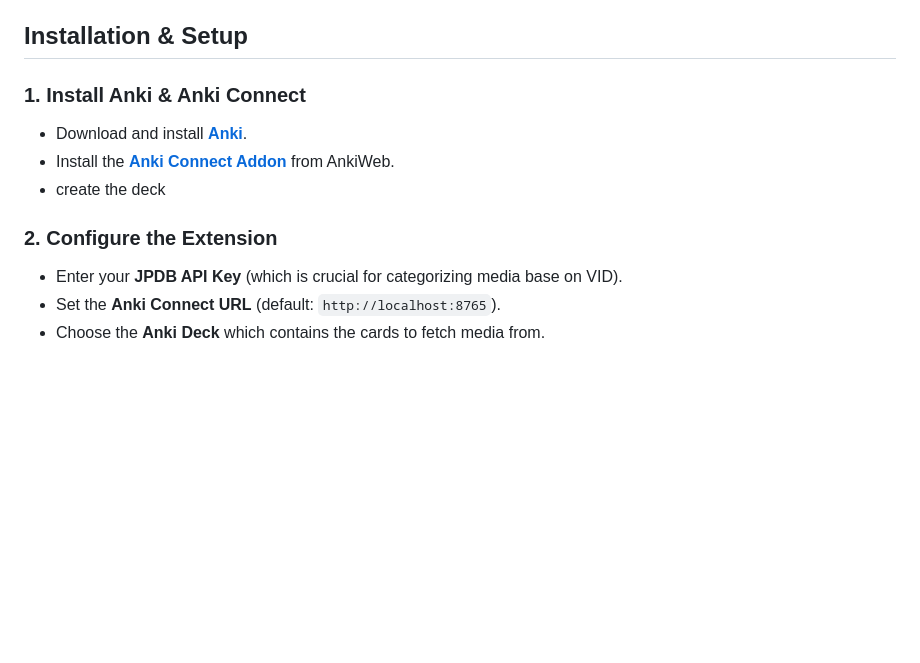
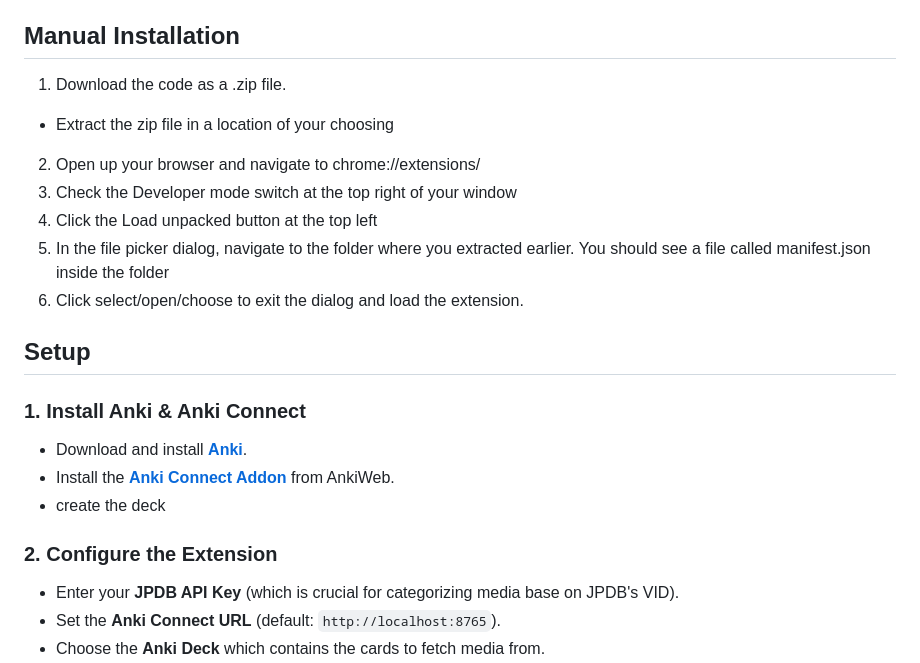
Before and after one commit to felix-ops/JPDB-Media-Support, a Markdown page: README.md, the part around the change. Rendered like a GitHub page; blank space fills up the shorter version.

```diff
--- a/README.md
+++ b/README.md
@@ -30,14 +30,23 @@ To start using this extension, make sure you have the following:
 4. **Anki Deck** (Containing the media files you want to sync with JPDB)
 5. **Chrome Browser** (any browser which supports Chrome extensions)
 
-## Installation & Setup
+## Manual Installation
+1. Download the code as a .zip file.
+- Extract the zip file in a location of your choosing
+2. Open up your browser and navigate to chrome://extensions/
+3. Check the Developer mode switch at the top right of your window
+4. Click the Load unpacked button at the top left
+5. In the file picker dialog, navigate to the folder where you extracted earlier. You should see a file called manifest.json inside the folder
+6. Click select/open/choose to exit the dialog and load the extension.
+
+## Setup
 ### 1. Install Anki & Anki Connect
 - Download and install **[Anki](https://apps.ankiweb.net/)**.
 - Install the **[Anki Connect Addon](https://ankiweb.net/shared/info/2055492159)** from AnkiWeb.
 - create the deck
 
 ### 2. Configure the Extension
-- Enter your **JPDB API Key** (which is crucial for categorizing media base on VID).
+- Enter your **JPDB API Key** (which is crucial for categorizing media base on JPDB's VID).
 - Set the **Anki Connect URL** (default: `http://localhost:8765`).
 - Choose the **Anki Deck** which contains the cards to fetch media from.
 - In the **Context Field** choose the field that contains the sentences. (It can contain both the Japanese and Translated sentences together, the extension will handle the separation)
```
